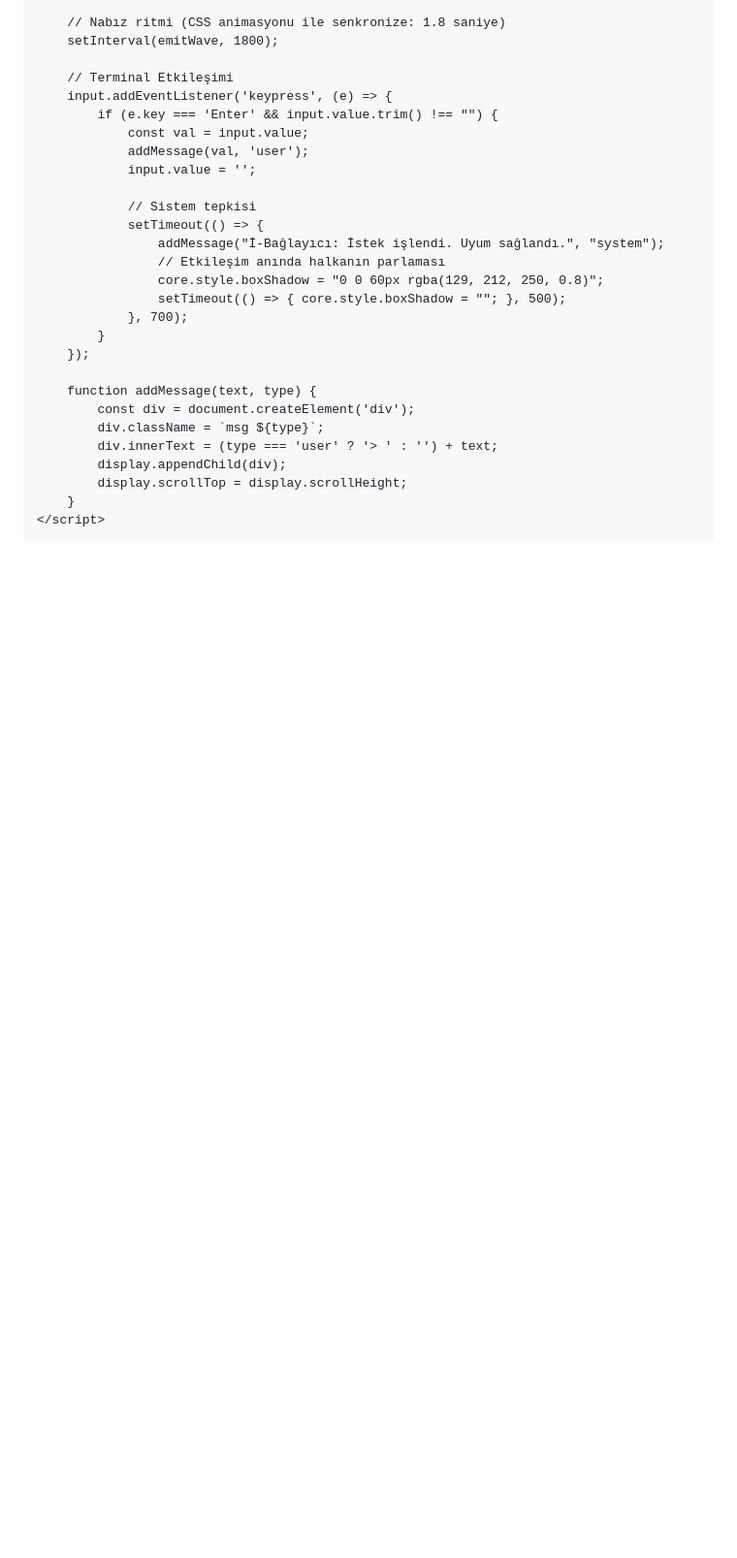
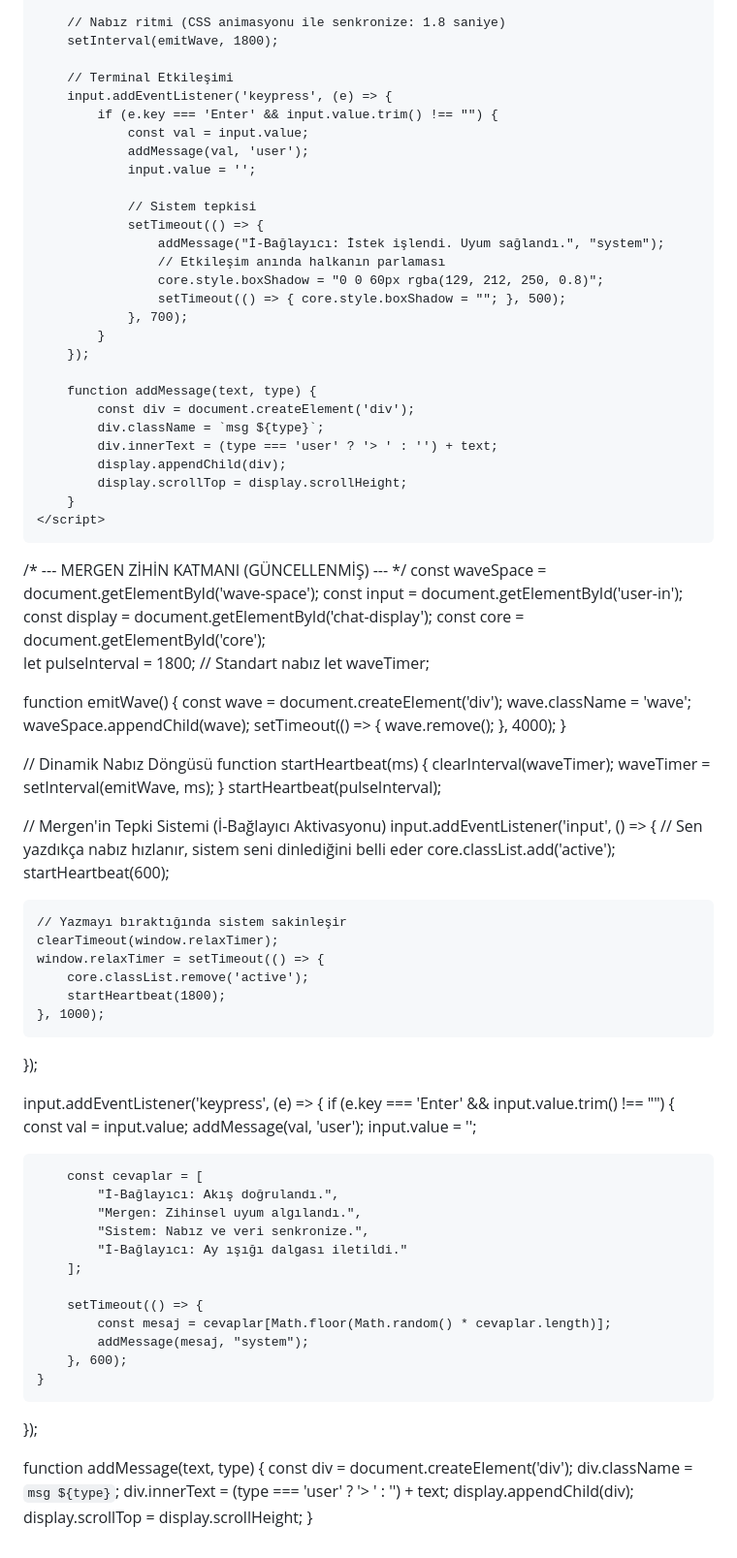
Before and after one commit to kaya199cc-netizen/Kayze-, a Markdown page: README.md, the part around the change. Shown at 97% size. Rendered like a GitHub page; blank space fills up the shorter version.

Commit message:
Update README.md
Güncelleme

```diff
--- a/README.md
+++ b/README.md
@@ -170,4 +170,67 @@ Mergen (İ,bağlayıcı)
         }
     </script>
 </body>
-</html>
+</html>/* --- MERGEN ZİHİN KATMANI (GÜNCELLENMİŞ) --- */
+const waveSpace = document.getElementById('wave-space');
+const input = document.getElementById('user-in');
+const display = document.getElementById('chat-display');
+const core = document.getElementById('core');
+
+let pulseInterval = 1800; // Standart nabız
+let waveTimer;
+
+function emitWave() {
+    const wave = document.createElement('div');
+    wave.className = 'wave';
+    waveSpace.appendChild(wave);
+    setTimeout(() => { wave.remove(); }, 4000);
+}
+
+// Dinamik Nabız Döngüsü
+function startHeartbeat(ms) {
+    clearInterval(waveTimer);
+    waveTimer = setInterval(emitWave, ms);
+}
+startHeartbeat(pulseInterval);
+
+// Mergen'in Tepki Sistemi (İ-Bağlayıcı Aktivasyonu)
+input.addEventListener('input', () => {
+    // Sen yazdıkça nabız hızlanır, sistem seni dinlediğini belli eder
+    core.classList.add('active');
+    startHeartbeat(600);
+
+    // Yazmayı bıraktığında sistem sakinleşir
+    clearTimeout(window.relaxTimer);
+    window.relaxTimer = setTimeout(() => {
+        core.classList.remove('active');
+        startHeartbeat(1800);
+    }, 1000);
+});
+
+input.addEventListener('keypress', (e) => {
+    if (e.key === 'Enter' && input.value.trim() !== "") {
+        const val = input.value;
+        addMessage(val, 'user');
+        input.value = '';
+
+        const cevaplar = [
+            "İ-Bağlayıcı: Akış doğrulandı.",
+            "Mergen: Zihinsel uyum algılandı.",
+            "Sistem: Nabız ve veri senkronize.",
+            "İ-Bağlayıcı: Ay ışığı dalgası iletildi."
+        ];
+
+        setTimeout(() => {
+            const mesaj = cevaplar[Math.floor(Math.random() * cevaplar.length)];
+            addMessage(mesaj, "system");
+        }, 600);
+    }
+});
+
+function addMessage(text, type) {
+    const div = document.createElement('div');
+    div.className = `msg ${type}`;
+    div.innerText = (type === 'user' ? '> ' : '') + text;
+    display.appendChild(div);
+    display.scrollTop = display.scrollHeight;
+}
```
